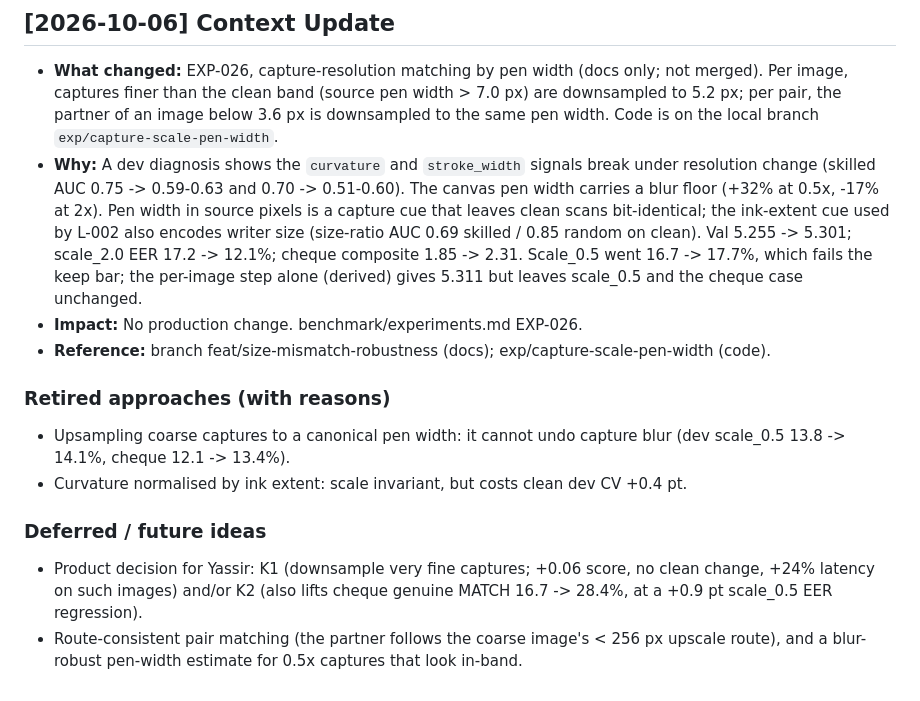
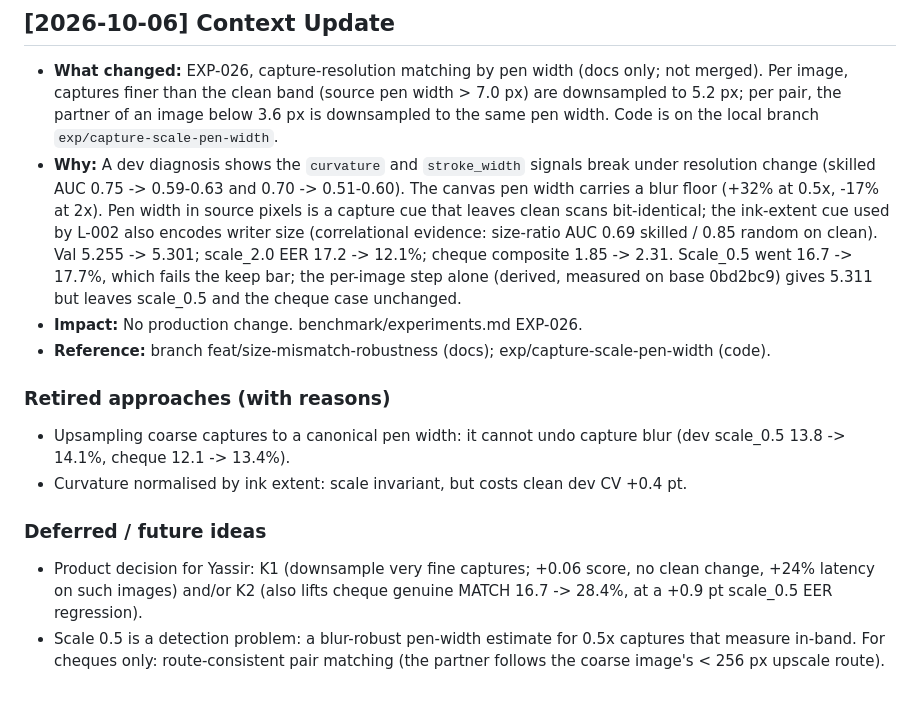
Before and after one commit to joeVenner/signature-verification-system, a Markdown page: docs/DISCOVERIES/2026-10.md, the part around the change. Drawn GitHub-style.

```diff
--- a/docs/DISCOVERIES/2026-10.md
+++ b/docs/DISCOVERIES/2026-10.md
@@ -74,7 +74,7 @@
 
 ## [2026-10-06] Context Update
 - **What changed:** EXP-026, capture-resolution matching by pen width (docs only; not merged). Per image, captures finer than the clean band (source pen width > 7.0 px) are downsampled to 5.2 px; per pair, the partner of an image below 3.6 px is downsampled to the same pen width. Code is on the local branch `exp/capture-scale-pen-width`.
-- **Why:** A dev diagnosis shows the `curvature` and `stroke_width` signals break under resolution change (skilled AUC 0.75 -> 0.59-0.63 and 0.70 -> 0.51-0.60). The canvas pen width carries a blur floor (+32% at 0.5x, -17% at 2x). Pen width in source pixels is a capture cue that leaves clean scans bit-identical; the ink-extent cue used by L-002 also encodes writer size (size-ratio AUC 0.69 skilled / 0.85 random on clean). Val 5.255 -> 5.301; scale_2.0 EER 17.2 -> 12.1%; cheque composite 1.85 -> 2.31. Scale_0.5 went 16.7 -> 17.7%, which fails the keep bar; the per-image step alone (derived) gives 5.311 but leaves scale_0.5 and the cheque case unchanged.
+- **Why:** A dev diagnosis shows the `curvature` and `stroke_width` signals break under resolution change (skilled AUC 0.75 -> 0.59-0.63 and 0.70 -> 0.51-0.60). The canvas pen width carries a blur floor (+32% at 0.5x, -17% at 2x). Pen width in source pixels is a capture cue that leaves clean scans bit-identical; the ink-extent cue used by L-002 also encodes writer size (correlational evidence: size-ratio AUC 0.69 skilled / 0.85 random on clean). Val 5.255 -> 5.301; scale_2.0 EER 17.2 -> 12.1%; cheque composite 1.85 -> 2.31. Scale_0.5 went 16.7 -> 17.7%, which fails the keep bar; the per-image step alone (derived, measured on base 0bd2bc9) gives 5.311 but leaves scale_0.5 and the cheque case unchanged.
 - **Impact:** No production change. benchmark/experiments.md EXP-026.
 - **Reference:** branch feat/size-mismatch-robustness (docs); exp/capture-scale-pen-width (code).
 
@@ -84,4 +84,4 @@
 
 ### Deferred / future ideas
 - Product decision for Yassir: K1 (downsample very fine captures; +0.06 score, no clean change, +24% latency on such images) and/or K2 (also lifts cheque genuine MATCH 16.7 -> 28.4%, at a +0.9 pt scale_0.5 EER regression).
-- Route-consistent pair matching (the partner follows the coarse image's < 256 px upscale route), and a blur-robust pen-width estimate for 0.5x captures that look in-band.
+- Scale 0.5 is a detection problem: a blur-robust pen-width estimate for 0.5x captures that measure in-band. For cheques only: route-consistent pair matching (the partner follows the coarse image's < 256 px upscale route).
```
Also changed, not shown: benchmark/experiments.md (+12 -6 lines).
